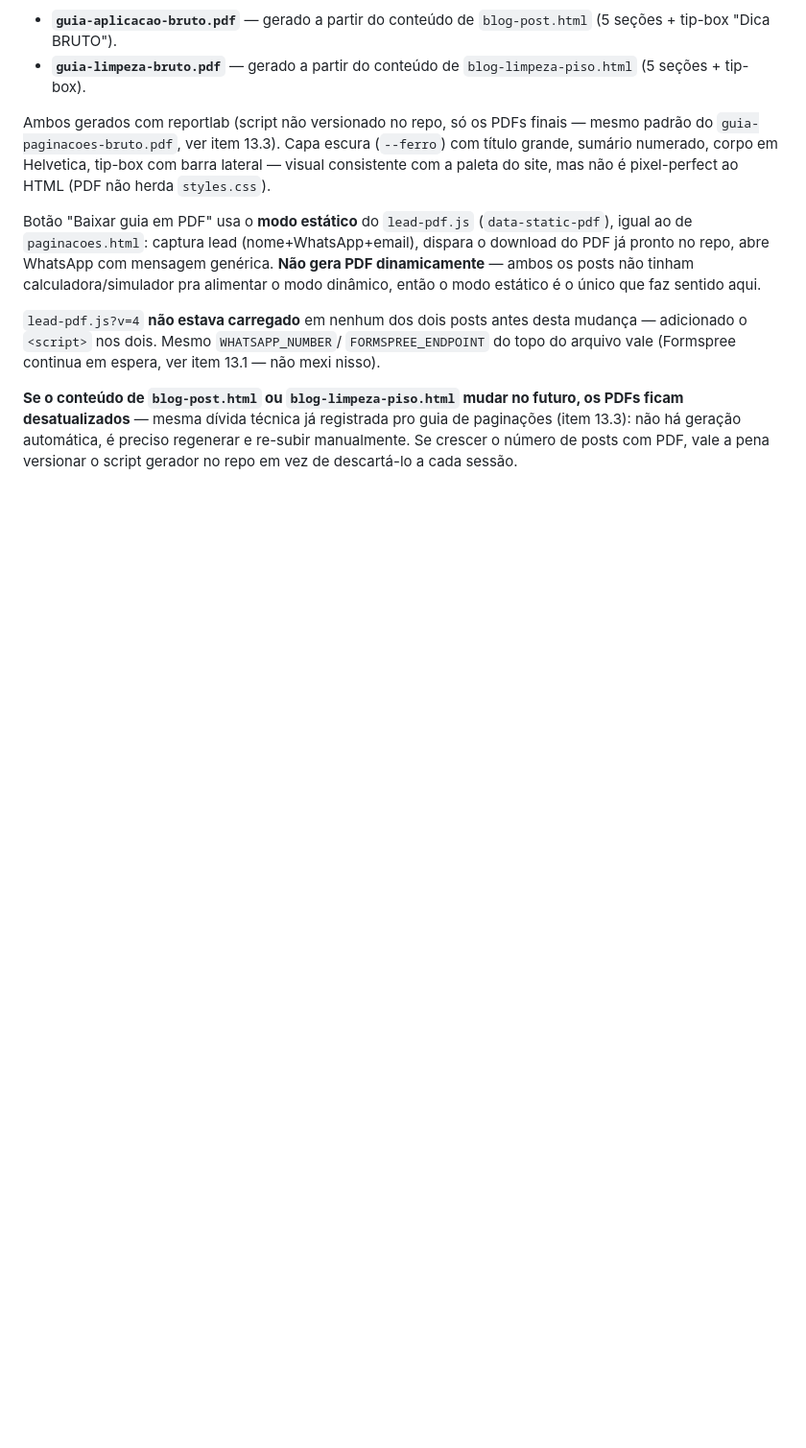
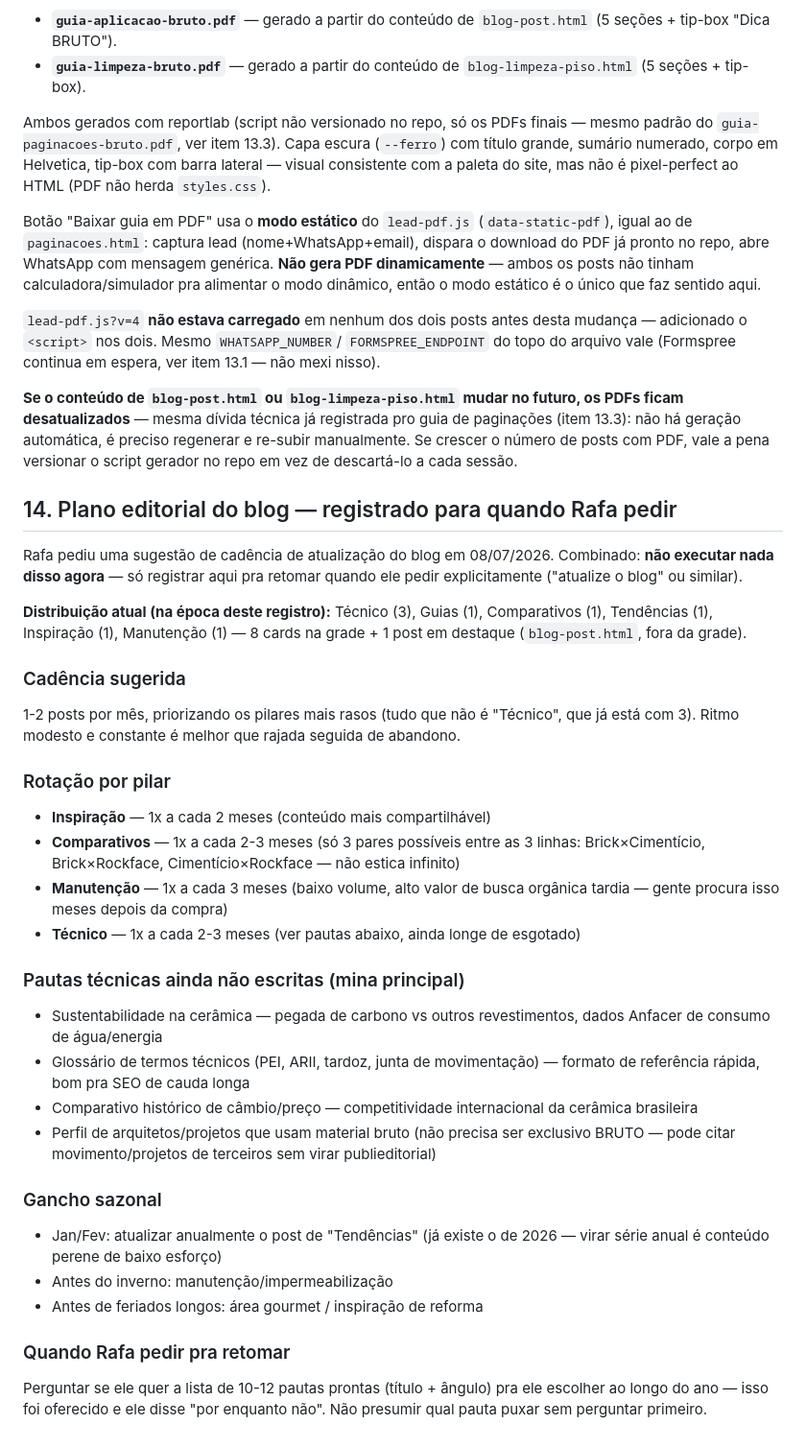
Before and after one commit to devupsite/bruto, a Markdown page: COLABORACAO.md, the part around the change. Shown at 96% size. Drawn GitHub-style; blank space fills up the shorter version.

Commit message:
docs: registra plano editorial do blog (cadência, rotação por pilar, pautas técnicas pendentes) para retomar quando Rafa pedir

```diff
--- a/COLABORACAO.md
+++ b/COLABORACAO.md
@@ -502,3 +502,50 @@ pro guia de paginações (item 13.3): não há geração automática, é preciso
 regenerar e re-subir manualmente. Se crescer o número de posts com PDF,
 vale a pena versionar o script gerador no repo em vez de descartá-lo a cada
 sessão.
+
+## 14. Plano editorial do blog — registrado para quando Rafa pedir
+
+Rafa pediu uma sugestão de cadência de atualização do blog em 08/07/2026.
+Combinado: **não executar nada disso agora** — só registrar aqui pra
+retomar quando ele pedir explicitamente ("atualize o blog" ou similar).
+
+**Distribuição atual (na época deste registro):** Técnico (3), Guias (1),
+Comparativos (1), Tendências (1), Inspiração (1), Manutenção (1) — 8 cards
+na grade + 1 post em destaque (`blog-post.html`, fora da grade).
+
+### Cadência sugerida
+1-2 posts por mês, priorizando os pilares mais rasos (tudo que não é
+"Técnico", que já está com 3). Ritmo modesto e constante é melhor que
+rajada seguida de abandono.
+
+### Rotação por pilar
+- **Inspiração** — 1x a cada 2 meses (conteúdo mais compartilhável)
+- **Comparativos** — 1x a cada 2-3 meses (só 3 pares possíveis entre as
+  3 linhas: Brick×Cimentício, Brick×Rockface, Cimentício×Rockface —
+  não estica infinito)
+- **Manutenção** — 1x a cada 3 meses (baixo volume, alto valor de busca
+  orgânica tardia — gente procura isso meses depois da compra)
+- **Técnico** — 1x a cada 2-3 meses (ver pautas abaixo, ainda longe de
+  esgotado)
+
+### Pautas técnicas ainda não escritas (mina principal)
+- Sustentabilidade na cerâmica — pegada de carbono vs outros
+  revestimentos, dados Anfacer de consumo de água/energia
+- Glossário de termos técnicos (PEI, ARII, tardoz, junta de movimentação)
+  — formato de referência rápida, bom pra SEO de cauda longa
+- Comparativo histórico de câmbio/preço — competitividade internacional
+  da cerâmica brasileira
+- Perfil de arquitetos/projetos que usam material bruto (não precisa ser
+  exclusivo BRUTO — pode citar movimento/projetos de terceiros sem virar
+  publieditorial)
+
+### Gancho sazonal
+- Jan/Fev: atualizar anualmente o post de "Tendências" (já existe o de
+  2026 — virar série anual é conteúdo perene de baixo esforço)
+- Antes do inverno: manutenção/impermeabilização
+- Antes de feriados longos: área gourmet / inspiração de reforma
+
+### Quando Rafa pedir pra retomar
+Perguntar se ele quer a lista de 10-12 pautas prontas (título + ângulo)
+pra ele escolher ao longo do ano — isso foi oferecido e ele disse "por
+enquanto não". Não presumir qual pauta puxar sem perguntar primeiro.
```
